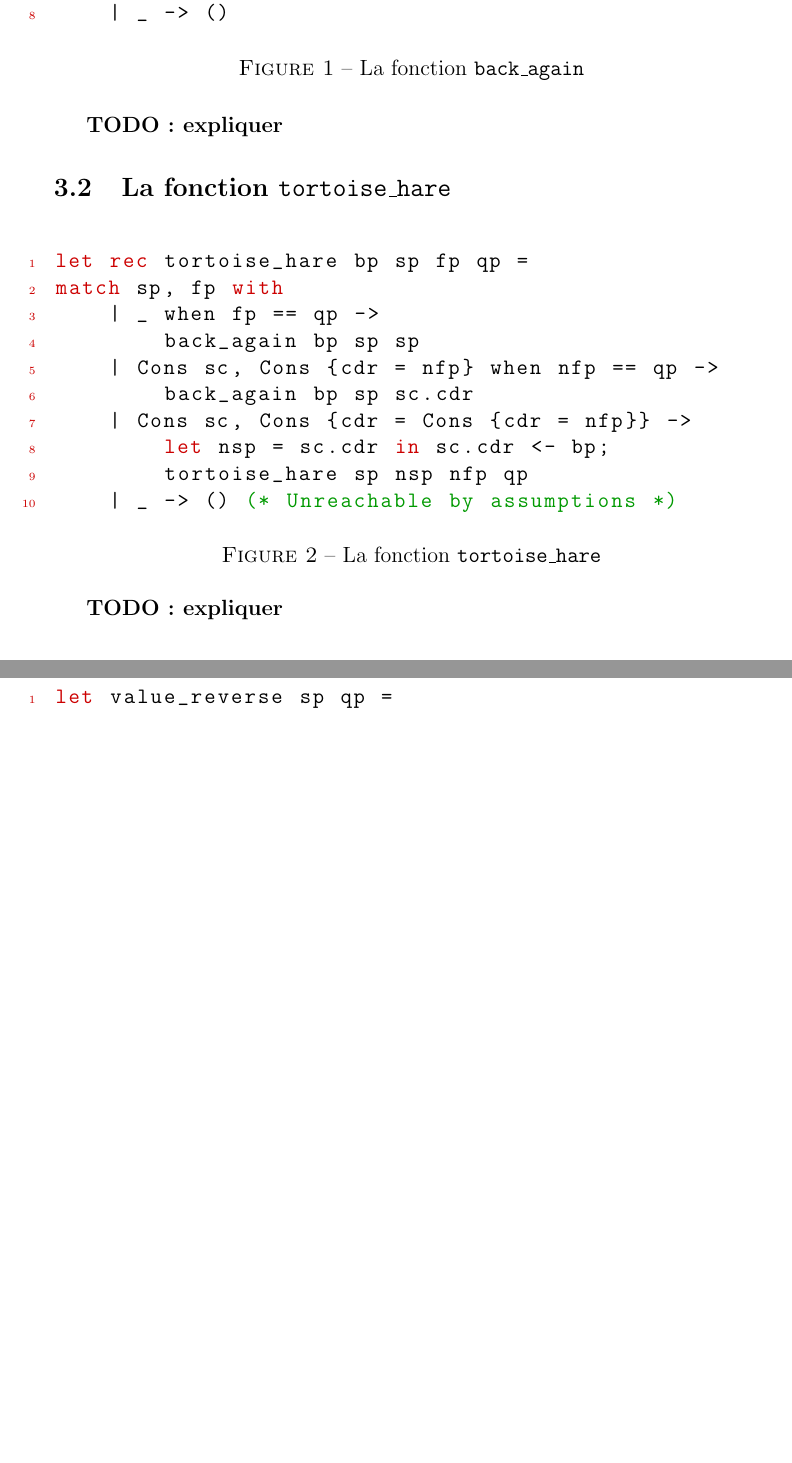
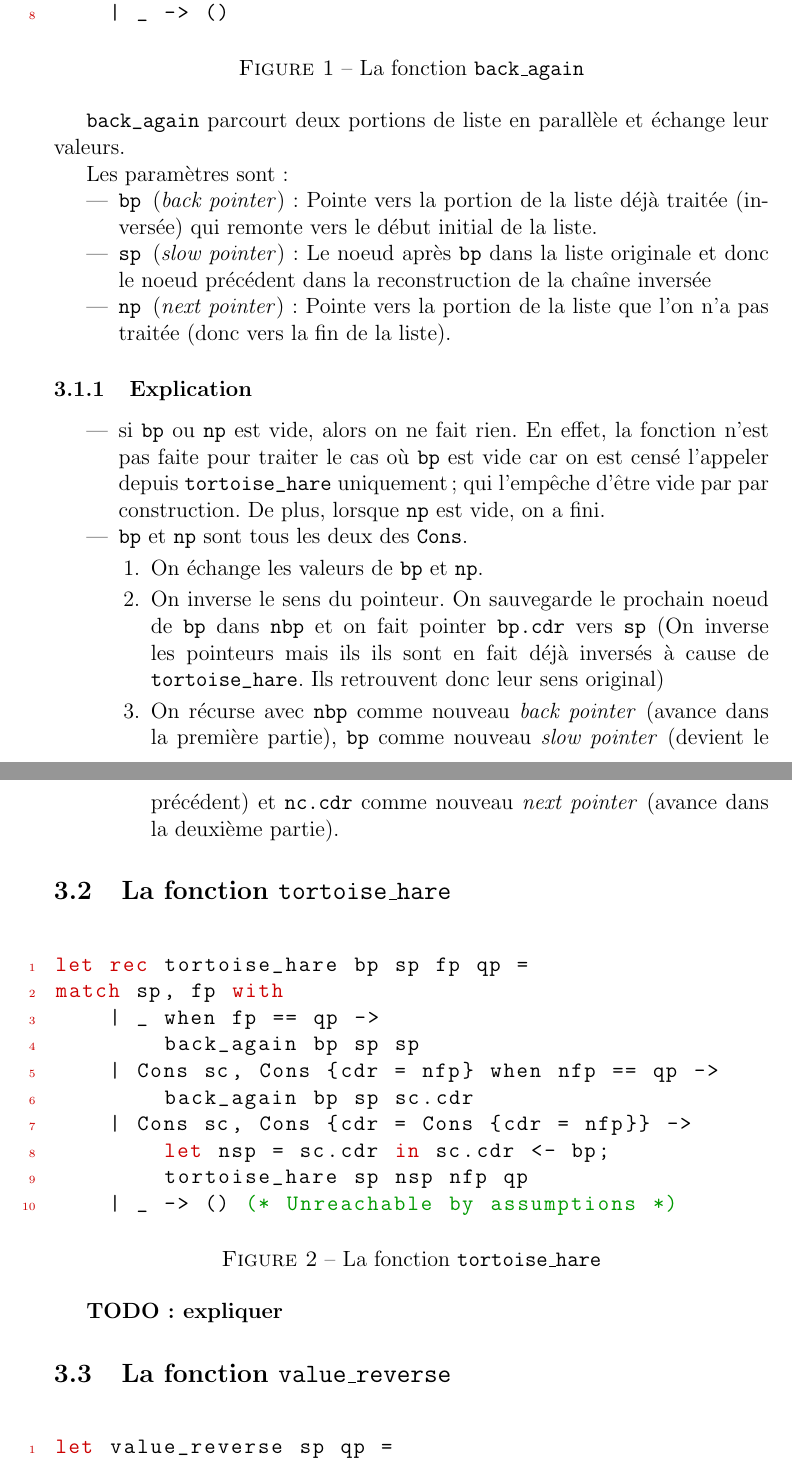
Before and after one commit to Paul-Passeron/PRRD, a LaTeX document (rapport/main.tex, which reads rapport/part3.tex): two parts of pages 3 and 4 of 5, joined at a grey line, cut so that both start at the same text, the shorter picture padded with empty space. Compiled offline with pdfLaTeX.

Commit message:
Add details for `back_again` function in LaTeX document

```diff
--- a/rapport/part3.tex
+++ b/rapport/part3.tex
@@ -31,7 +32,27 @@ let rec back_again bp sp np = match bp, np with
 \caption{La fonction \texttt{back\_again}}
 \end{figure}
 
-\textbf{TODO: expliquer}
+\verb|back_again| parcourt deux portions de liste en parallèle et échange leur valeurs.
+
+Les paramètres sont:
+
+\begin{itemize}
+    \item \verb|bp |(\textit{back pointer}): Pointe vers la portion de la liste déjà traitée (inversée) qui remonte vers le début initial de la liste.
+    \item \verb|sp |(\textit{slow pointer}): Le noeud après \verb|bp| dans la liste originale et donc le noeud précédent dans la reconstruction de la chaîne inversée
+    \item \verb|np |(\textit{next pointer}): Pointe vers la portion de la liste que l'on n'a pas traitée (donc vers la fin de la liste).
+\end{itemize}
+
+\subsubsection{Explication}
+\begin{itemize}
+    \item si \verb|bp| ou \verb|np| est vide, alors on ne fait rien. En effet, la fonction n'est pas faite pour traiter le cas où \verb|bp| est vide car on est censé l'appeler depuis \verb|tortoise_hare| uniquement; qui l'empêche d'être vide par par construction. De plus, lorsque \verb|np| est vide, on a fini.
+    \item \verb|bp| et \verb|np| sont tous les deux des \verb|Cons|.
+    \begin{enumerate}
+        \item On échange les valeurs de \verb|bp| et \verb|np|.
+        \item On inverse le sens du pointeur. On sauvegarde le prochain noeud de \verb|bp| dans \verb|nbp| et on fait pointer \verb|bp.cdr| vers \verb|sp| (On inverse les pointeurs mais ils ils sont en fait déjà inversés à cause de \verb|tortoise_hare|. Ils retrouvent donc leur sens original)
+        \item On récurse avec \verb|nbp| comme nouveau \textit{back pointer} (avance dans la première partie), \verb|bp| comme nouveau \textit{slow pointer} (devient le précédent) et \verb|nc.cdr| comme nouveau \textit{next pointer} (avance dans la deuxième partie).
+    \end{enumerate}
+\end{itemize}
+
 
 \subsection{La fonction \texttt{tortoise\_hare}}
 \begin{figure}[H]
```
Also changed, not shown: rapport/part3.tex (3 more changed lines).
